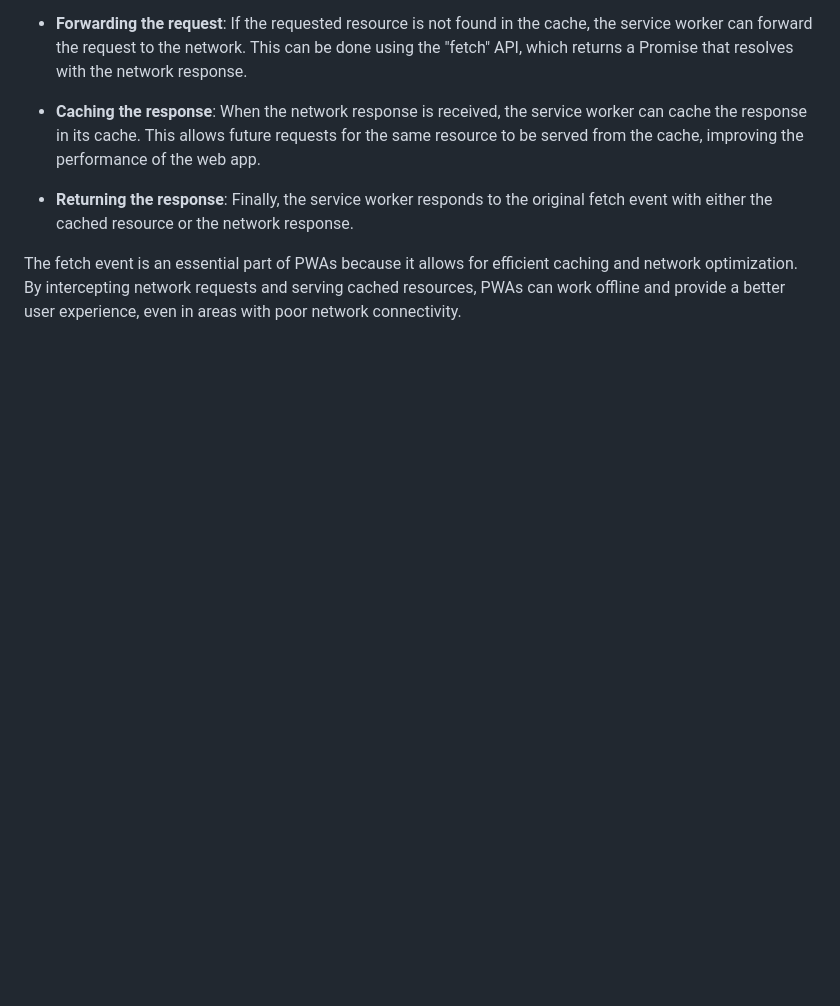
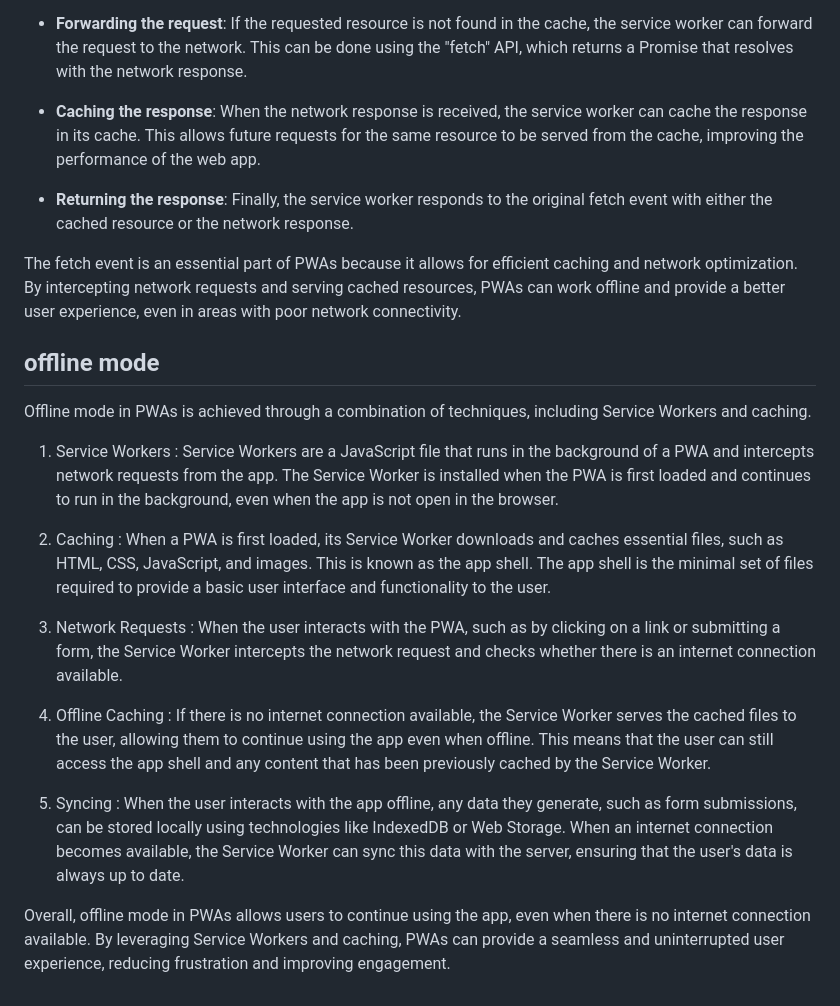
Before and after one commit to Hossein-Haghshenas/pwa-tut, a Markdown page: README.md, the part around the change. GitHub-like rendering; blank space fills up the shorter version.

Commit message:
Update readme file : offline mode

```diff
--- a/README.md
+++ b/README.md
@@ -73,3 +73,24 @@ Here is a more detailed description of the fetch event in PWAs:
 - **Returning the response**: Finally, the service worker responds to the original fetch event with either the cached resource or the network response.
 
 The fetch event is an essential part of PWAs because it allows for efficient caching and network optimization. By intercepting network requests and serving cached resources, PWAs can work offline and provide a better user experience, even in areas with poor network connectivity.
+
+## **offline mode**
+
+Offline mode in PWAs is achieved through a combination of techniques, including Service Workers and caching.
+
+1. Service Workers :
+   Service Workers are a JavaScript file that runs in the background of a PWA and intercepts network requests from the app. The Service Worker is installed when the PWA is first loaded and continues to run in the background, even when the app is not open in the browser.
+
+2. Caching :
+   When a PWA is first loaded, its Service Worker downloads and caches essential files, such as HTML, CSS, JavaScript, and images. This is known as the app shell. The app shell is the minimal set of files required to provide a basic user interface and functionality to the user.
+
+3. Network Requests :
+   When the user interacts with the PWA, such as by clicking on a link or submitting a form, the Service Worker intercepts the network request and checks whether there is an internet connection available.
+
+4. Offline Caching :
+   If there is no internet connection available, the Service Worker serves the cached files to the user, allowing them to continue using the app even when offline. This means that the user can still access the app shell and any content that has been previously cached by the Service Worker.
+
+5. Syncing :
+   When the user interacts with the app offline, any data they generate, such as form submissions, can be stored locally using technologies like IndexedDB or Web Storage. When an internet connection becomes available, the Service Worker can sync this data with the server, ensuring that the user's data is always up to date.
+
+Overall, offline mode in PWAs allows users to continue using the app, even when there is no internet connection available. By leveraging Service Workers and caching, PWAs can provide a seamless and uninterrupted user experience, reducing frustration and improving engagement.
```
